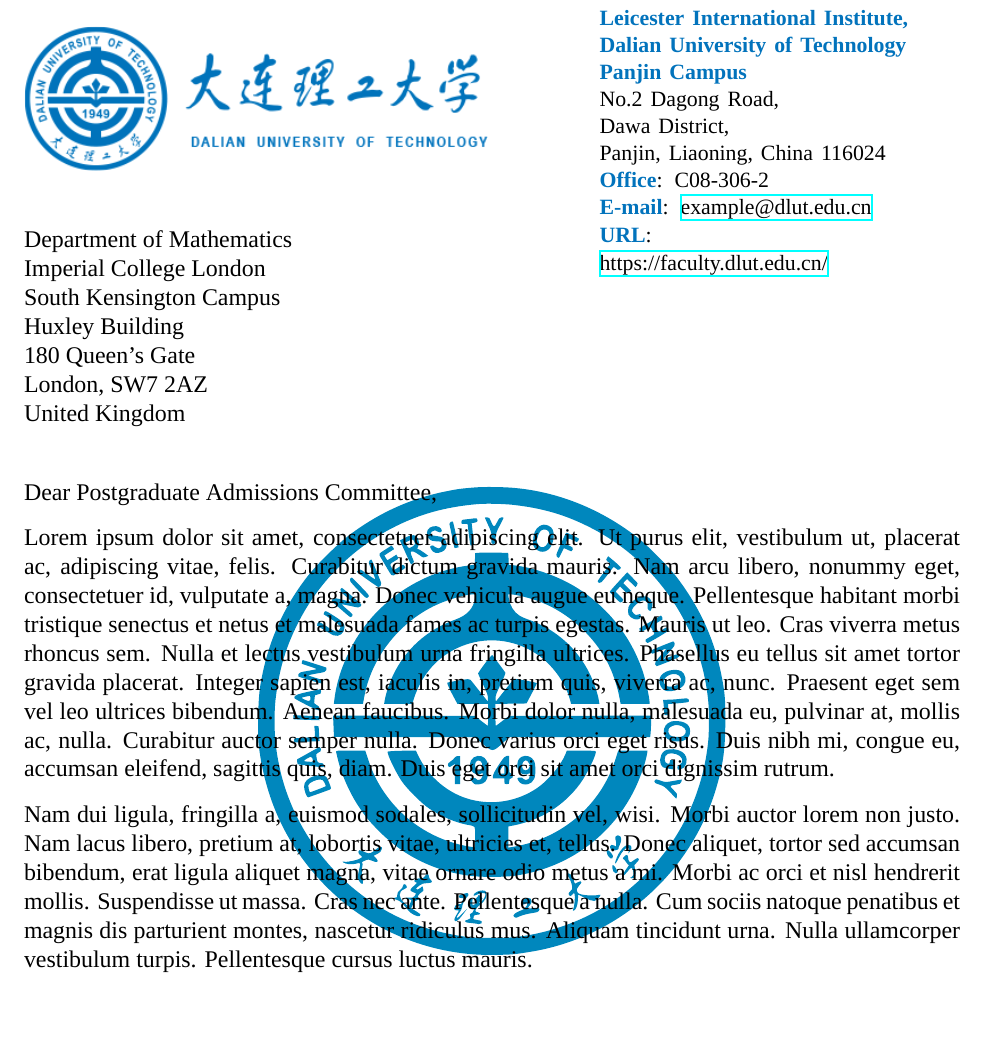
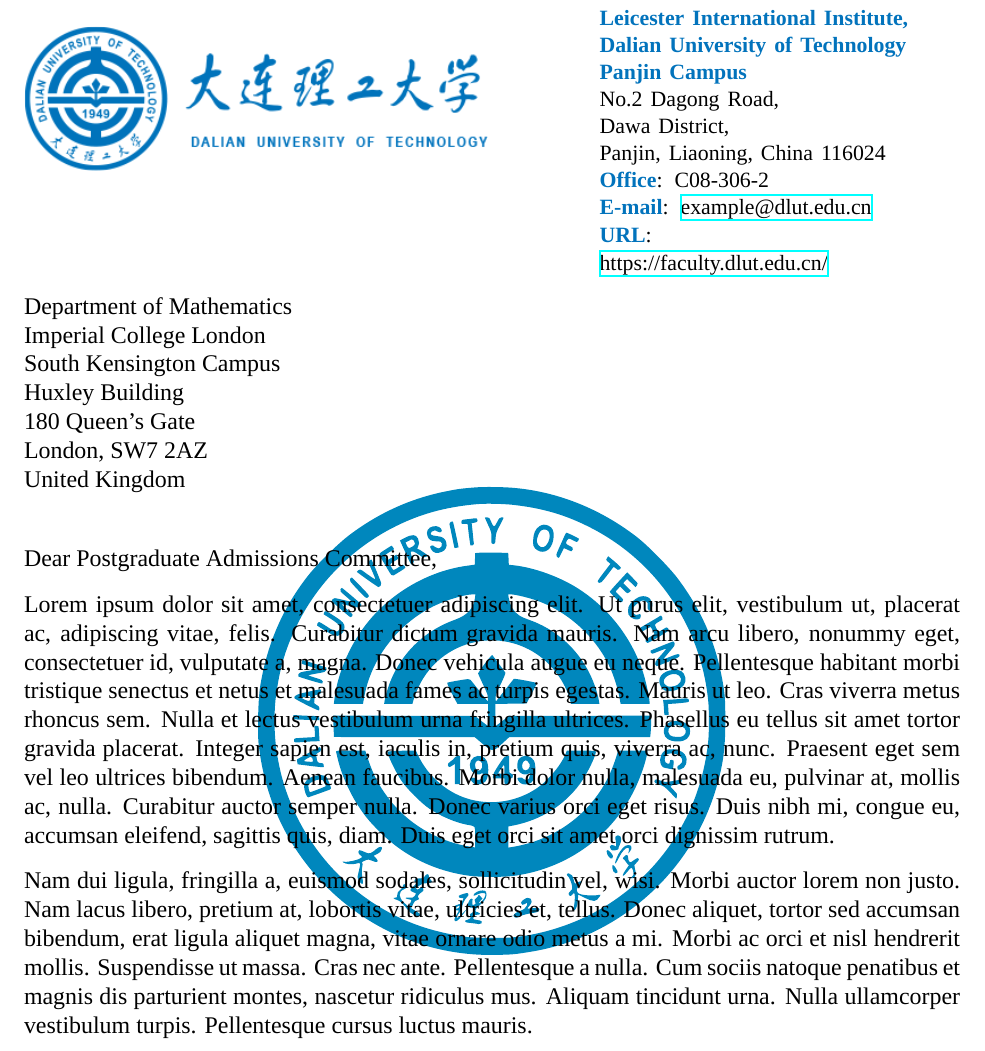
Before and after one commit to FrankieeW/DUT-letter-latex, a LaTeX letter (refer.tex, which reads dutletter_en.cls): part of page 1 of 2 before the commit and part of the page after it, cut so that both start at the same text, the shorter picture padded with empty space. Compiled offline with XeLaTeX; a missing font is replaced by an installed copy or a similar font.

Commit message:
modified:   .gitignore 	modified:   README.md 	modified:   dutletter_en.cls 	modified:   out/refer.pdf 	new file:   out/refer.png 	modified:   refer.tex

```diff
--- a/dutletter_en.cls
+++ b/dutletter_en.cls
@@ -221,3 +221,5 @@
         }%
     }%
 }
+% 定义 DUT 的标准蓝色
+\definecolor{dutblue}{RGB}{2,115,188}
--- a/refer.tex
+++ b/refer.tex
@@ -61,8 +62,6 @@
 %使用 Times New Roman 字体
 \setmainfont{Times New Roman}
 
-% 定义 DUT 的标准蓝色
-\definecolor{dutblue}{RGB}{2,115,188}
 
 % 设置页面样式以显示页码
 \pagestyle{fancy}
@@ -252,11 +251,10 @@
 \opening{Dear Postgraduate Admissions Committee,}
 
 % 如果您不想要 DUT 标志水印，请删除以下行
-\watermark{}
-% \watermark[logo.pdf]{0.3} %在figs文件夹中放置 logo.pdf
+\watermark[logo.pdf]{0.3} %在figs文件夹中放置 logo.pdf
 
 % 信件正文（此处使用 lipsum 生成示例文本）
-\lipsum[1-8]
+\lipsum[1-2]
 
 
 
```
Also changed, not shown: README.md, out/refer.pdf, out/refer.png (added), refer.tex (9 more changed lines), 1 other file.
